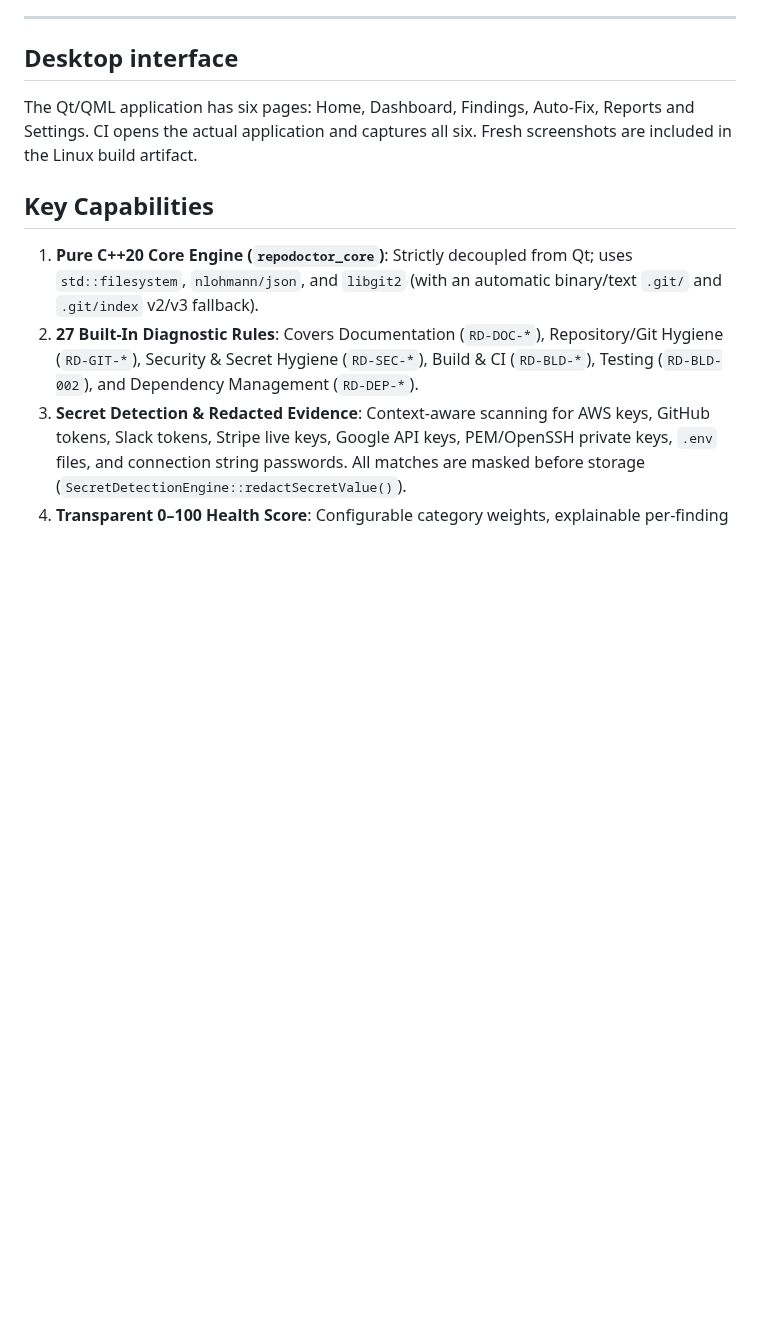
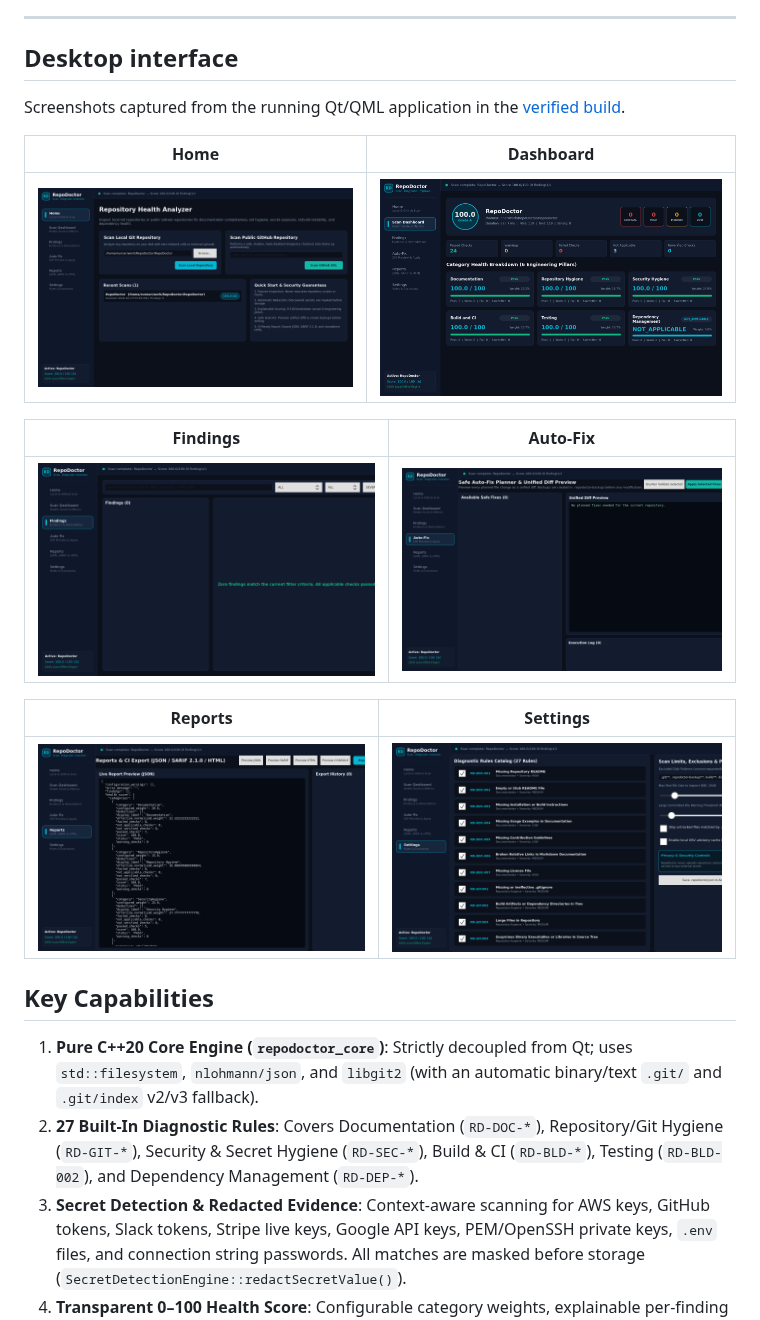
Before and after one commit to UmitGUL1/RepoDoctor, a Markdown page: README.md, the part around the change. Drawn GitHub-style; pictures changed too: assets/screenshots/autofix.png (added), assets/screenshots/dashboard.png (added), assets/screenshots/findings.png (added); blank space fills up the shorter version.

Commit message:
Add six screenshots captured from the verified desktop app

```diff
--- a/README.md
+++ b/README.md
@@ -12,9 +12,19 @@
 
 ## Desktop interface
 
-The Qt/QML application has six pages: Home, Dashboard, Findings, Auto-Fix,
-Reports and Settings. CI opens the actual application and captures all six.
-Fresh screenshots are included in the Linux build artifact.
+Screenshots captured from the running Qt/QML application in the [verified build](https://github.com/UmitGUL1/RepoDoctor/actions/runs/39035974034).
+
+| Home | Dashboard |
+|---|---|
+| ![Home](assets/screenshots/home.png) | ![Dashboard](assets/screenshots/dashboard.png) |
+
+| Findings | Auto-Fix |
+|---|---|
+| ![Findings](assets/screenshots/findings.png) | ![Auto-Fix](assets/screenshots/autofix.png) |
+
+| Reports | Settings |
+|---|---|
+| ![Reports](assets/screenshots/reports.png) | ![Settings](assets/screenshots/settings.png) |
 
 ## Key Capabilities
 
```
